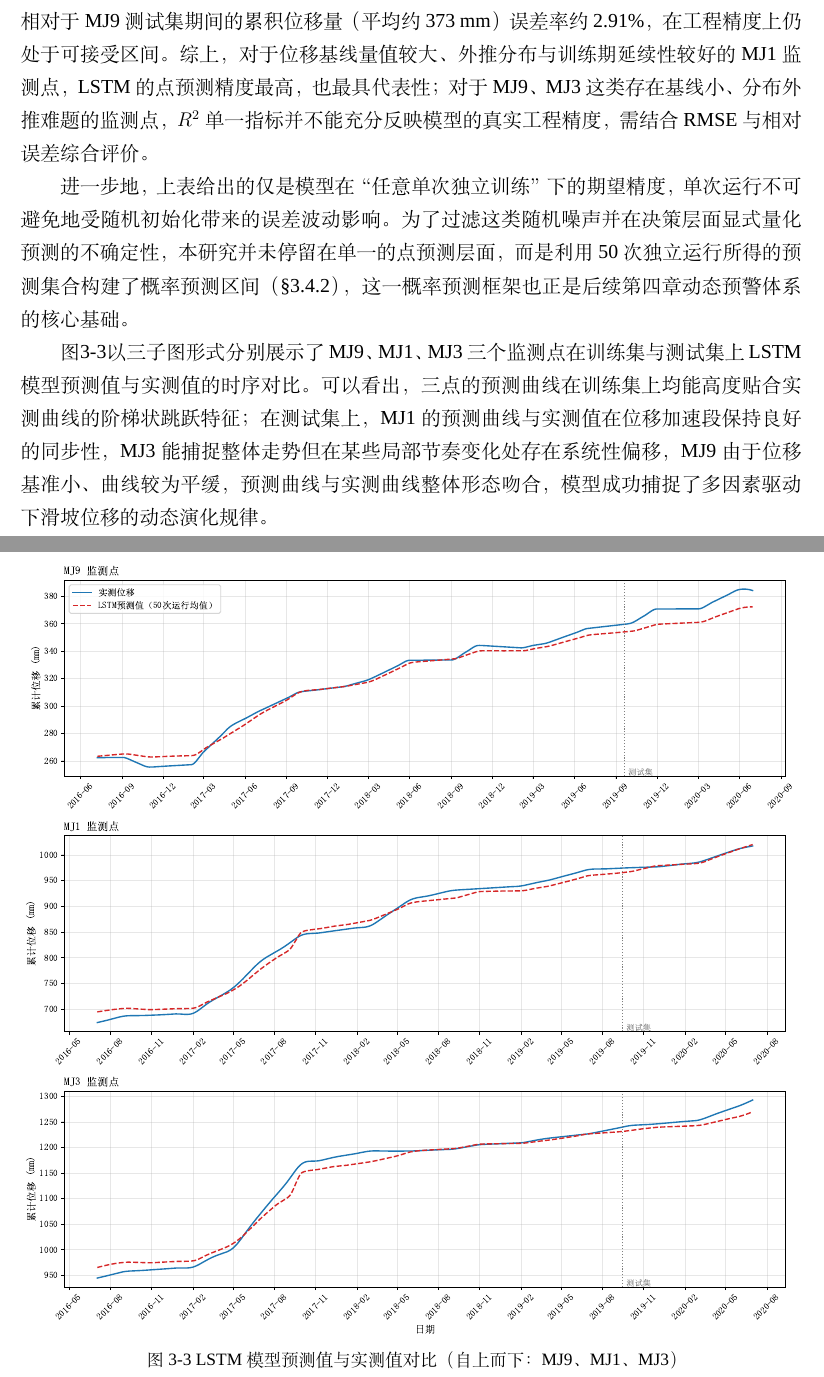
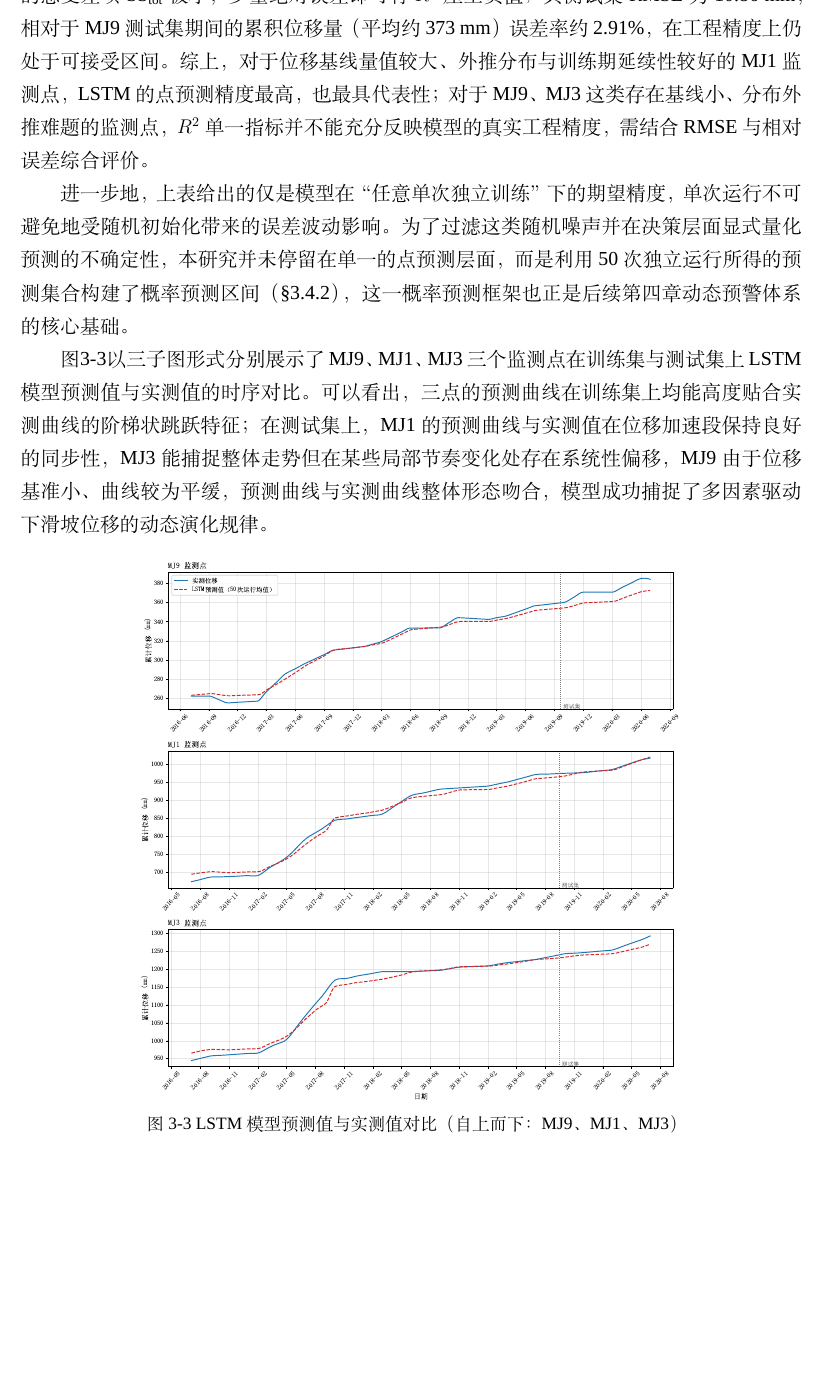
Before and after one commit to wcqqq1214/Undergraduate-Thesis, a LaTeX document (docs/latex/main.tex): two parts of pages 36 and 37 of 62 before the commit and part of page 36 of 62 after it, the two joined at a grey line, cut so that both start at the same text, the shorter picture padded with empty space. Compiled offline with XeLaTeX; a missing font is replaced by an installed copy or a similar font.

Commit message:
fix: 缩小LSTM预测值与实测值对比图宽度至0.85倍

```diff
--- a/docs/latex/main.tex
+++ b/docs/latex/main.tex
@@ -1099,7 +1099,7 @@ MJ3 & 0.9846 & 12.92 & 0.1124 & 13.17 \\
 
 \begin{figure}[htbp]
 \centering
-\includegraphics[width=\textwidth]{figures/chapter3/lstm_fitting.pdf}
+\includegraphics[width=0.7\textwidth]{figures/chapter3/lstm_fitting.pdf}
 \figcaption{LSTM模型预测值与实测值对比（自上而下：MJ9、MJ1、MJ3）}{Comparison of LSTM Predicted and Observed Displacement at MJ9, MJ1, MJ3 (Top to Bottom)}
 \label{fig:lstm-fitting}
 \end{figure}
```
Also changed, not shown: docs/latex/main.tex (2 more changed lines).
